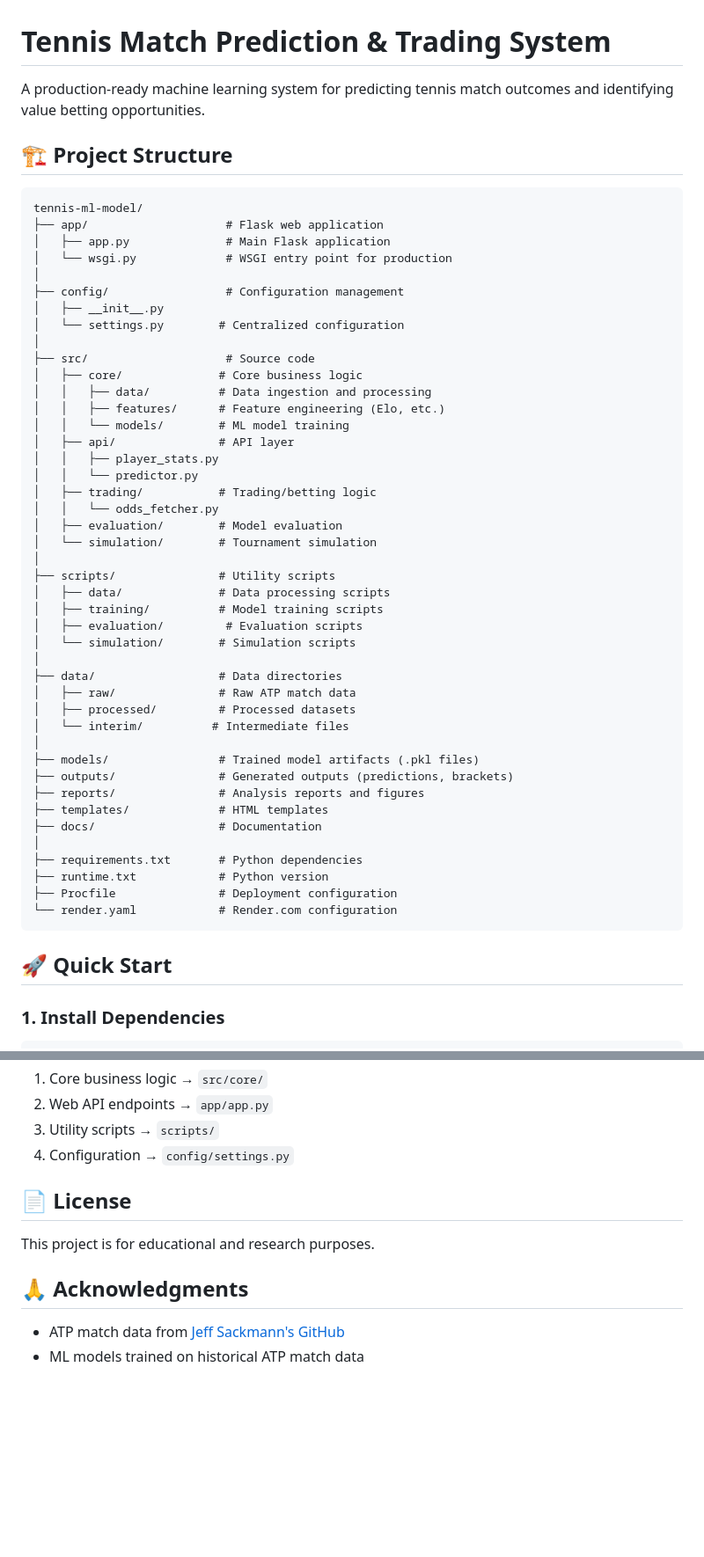
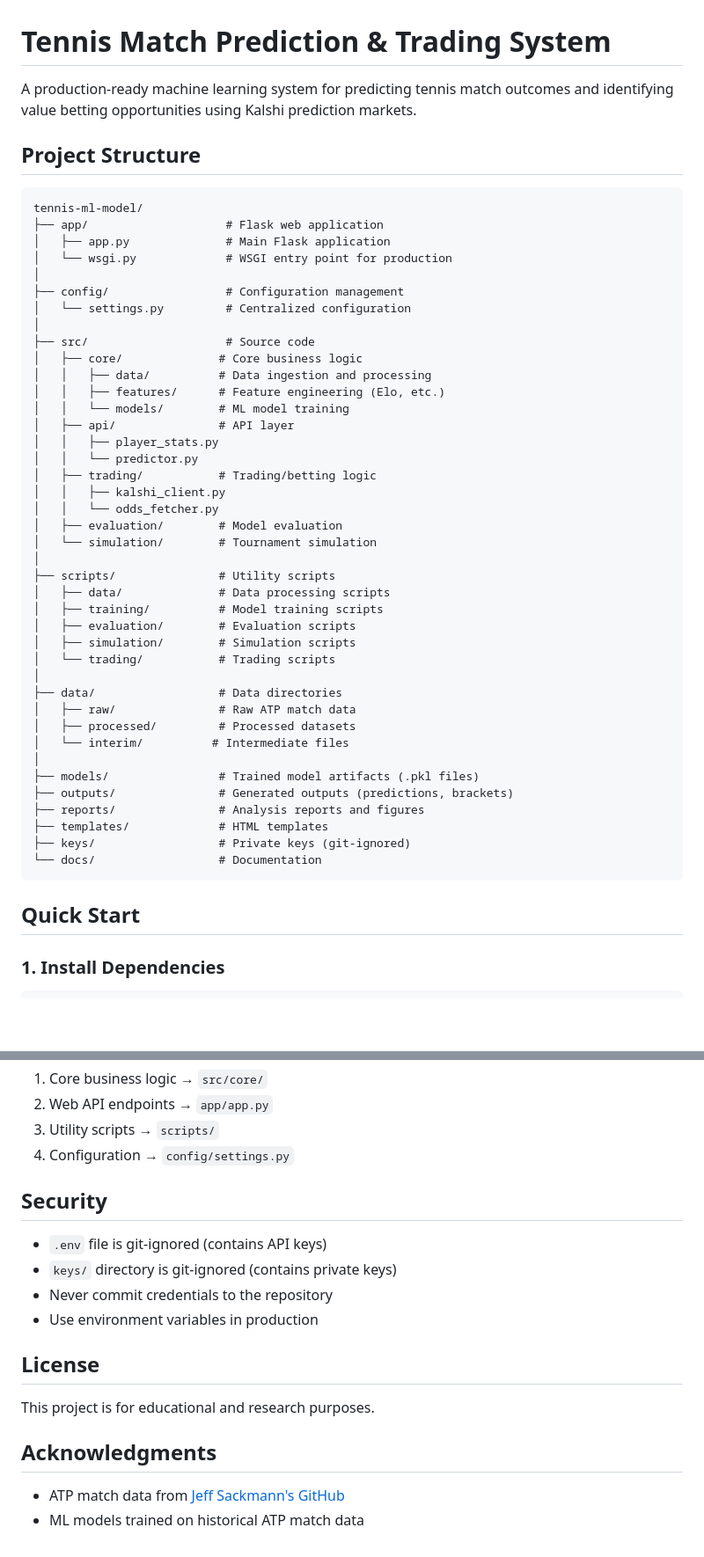
Before and after one commit to BassyEthan/tennis-ml-model, a Markdown page: README.md, 2 parts joined by grey strips. Shown at 88% size. Rendered like a GitHub page; blank space fills up the shorter version.

````diff
--- a/README.md
+++ b/README.md
@@ -1,8 +1,8 @@
 # Tennis Match Prediction & Trading System
 
-A production-ready machine learning system for predicting tennis match outcomes and identifying value betting opportunities.
+A production-ready machine learning system for predicting tennis match outcomes and identifying value betting opportunities using Kalshi prediction markets.
 
-## 🏗️ Project Structure
+## Project Structure
 
 ```
 tennis-ml-model/
@@ -11,8 +11,7 @@ tennis-ml-model/
 │   └── wsgi.py             # WSGI entry point for production
 │
 ├── config/                 # Configuration management
-│   ├── __init__.py
-│   └── settings.py        # Centralized configuration
+│   └── settings.py         # Centralized configuration
 │
 ├── src/                    # Source code
 │   ├── core/              # Core business logic
@@ -23,6 +22,7 @@ tennis-ml-model/
 │   │   ├── player_stats.py
 │   │   └── predictor.py
 │   ├── trading/           # Trading/betting logic
+│   │   ├── kalshi_client.py
 │   │   └── odds_fetcher.py
 │   ├── evaluation/        # Model evaluation
 │   └── simulation/        # Tournament simulation
@@ -30,8 +30,9 @@ tennis-ml-model/
 ├── scripts/               # Utility scripts
 │   ├── data/              # Data processing scripts
 │   ├── training/          # Model training scripts
-│   ├── evaluation/         # Evaluation scripts
-│   └── simulation/        # Simulation scripts
+│   ├── evaluation/        # Evaluation scripts
+│   ├── simulation/        # Simulation scripts
+│   └── trading/           # Trading scripts
 │
 ├── data/                  # Data directories
 │   ├── raw/               # Raw ATP match data
@@ -42,15 +43,11 @@ tennis-ml-model/
 ├── outputs/               # Generated outputs (predictions, brackets)
 ├── reports/               # Analysis reports and figures
 ├── templates/             # HTML templates
-├── docs/                  # Documentation
-│
-├── requirements.txt       # Python dependencies
-├── runtime.txt            # Python version
-├── Procfile               # Deployment configuration
-└── render.yaml            # Render.com configuration
+├── keys/                  # Private keys (git-ignored)
+└── docs/                  # Documentation
 ```
 
-## 🚀 Quick Start
+## Quick Start
 
 ### 1. Install Dependencies
 
@@ -272,11 +284,18 @@ See `docs/` directory for detailed documentation:
 3. Utility scripts → `scripts/`
 4. Configuration → `config/settings.py`
 
-## 📄 License
+## Security
+
+- `.env` file is git-ignored (contains API keys)
+- `keys/` directory is git-ignored (contains private keys)
+- Never commit credentials to the repository
+- Use environment variables in production
+
+## License
 
 This project is for educational and research purposes.
 
-## 🙏 Acknowledgments
+## Acknowledgments
 
 - ATP match data from [Jeff Sackmann's GitHub](https://github.com/JeffSackmann/tennis_atp)
 - ML models trained on historical ATP match data
````
Also changed, not shown: other parts of README.md (+31 -16 lines).
